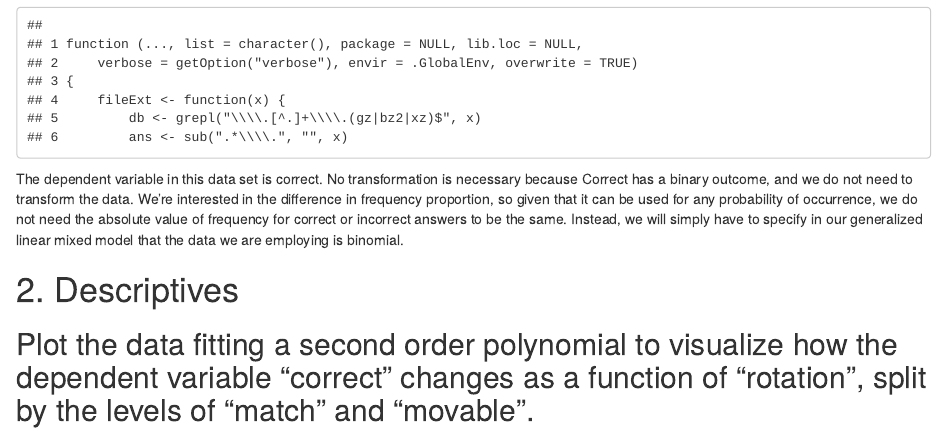
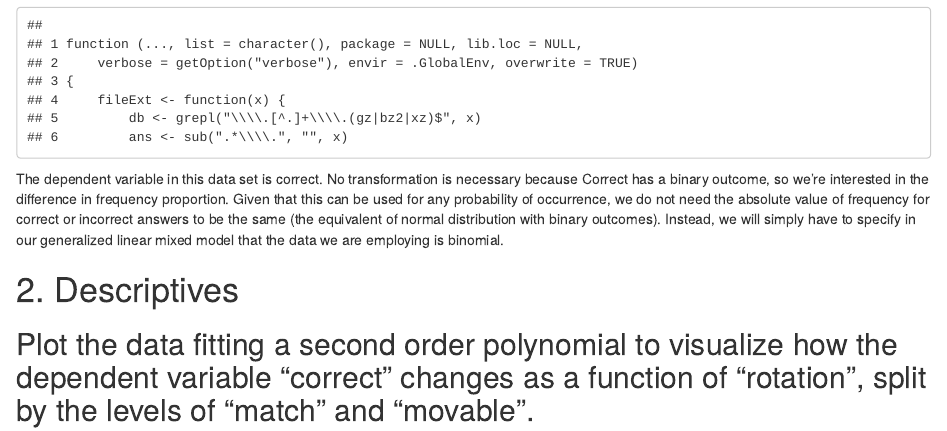
Before and after one commit to ceiroasolans/R-LMEMs, an R Markdown document (LMEMs.Rmd): the page in a window 1100 px wide, from 360 px down. Rendered offline with R 4.5, knitr and Pandoc, with nearby package versions; some code elsewhere in the file could not run offline.

Commit message:
Update LMEMs.Rmd

````diff
--- a/LMEMs.Rmd
+++ b/LMEMs.Rmd
@@ -11,7 +11,7 @@ output: html_document
 data = read.csv("ViewpointInvarianceData.csv")
 head(data)
 ```
-The dependent variable in this data set is correct. No transformation is necessary because Correct has a binary outcome, and we do not need to transform the data. We're interested in the difference in frequency proportion, so given that it can be used for any probability of occurrence, we do not need the absolute value of frequency for correct or incorrect answers to be the same. Instead, we will simply have to specify in our generalized linear mixed model that the data we are employing is binomial.
+The dependent variable in this data set is correct. No transformation is necessary because Correct has a binary outcome, so we're interested in the difference in frequency proportion. Given that this can be used for any probability of occurrence, we do not need the absolute value of frequency for correct or incorrect answers to be the same (the equivalent of normal distribution with binary outcomes). Instead, we will simply have to specify in our generalized linear mixed model that the data we are employing is binomial.
 
 
 
````
